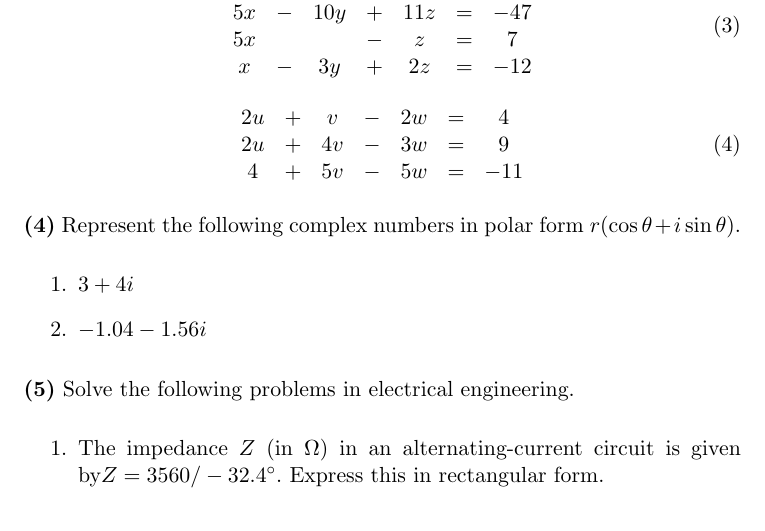
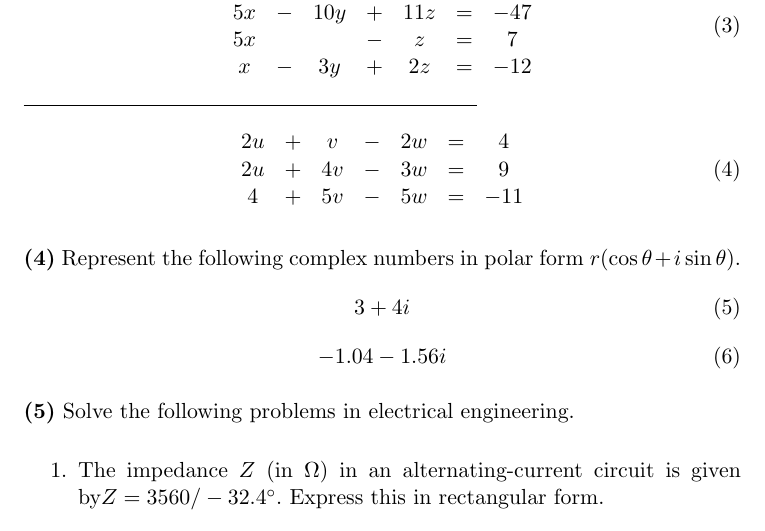
Before and after one commit to befu29aj/cocalc-4821, a LaTeX document (la-lab-03-complex.tex): part of page 1 of 2, cut so that both start at the same text. Compiled offline with pdfLaTeX.

Commit message:
la-lab-03-complex.tex

```diff
--- a/la-lab-03-complex.tex
+++ b/la-lab-03-complex.tex
@@ -54,10 +55,14 @@
 
   {\aufgabe} Represent the following complex numbers in polar form
   $r(\cos\theta+i\sin\theta)$.
-  \begin{enumerate}
-  \item $3+4i$
-  \item $-1.04-1.56i$
-  \end{enumerate}
+  \begin{equation}
+    \label{eq:usiesigh}
+    3+4i
+  \end{equation}
+  \begin{equation}
+    \label{eq:oluuniov}
+    -1.04-1.56i
+  \end{equation}
 
   {\aufgabe} Solve the following problems in electrical engineering.
   \begin{enumerate}
```
Also changed, not shown: la-lab-03-complex.tex (1 more changed lines), 1 other file.
